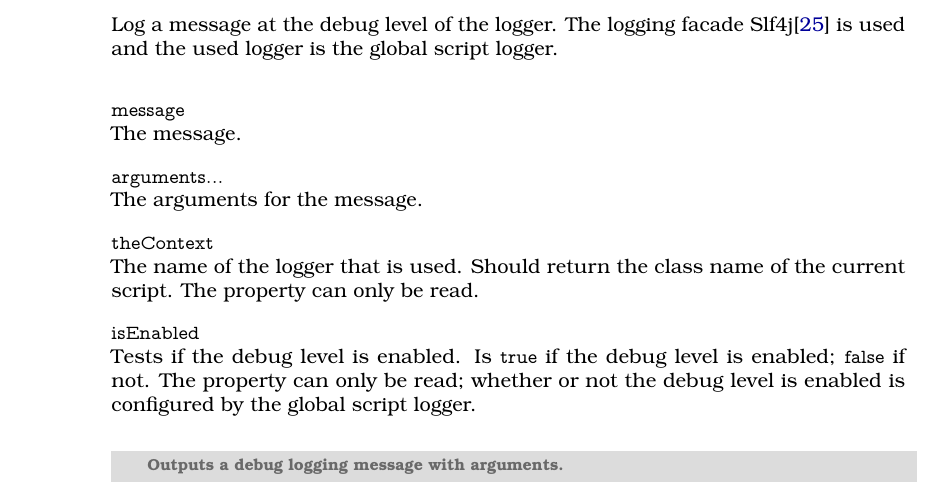
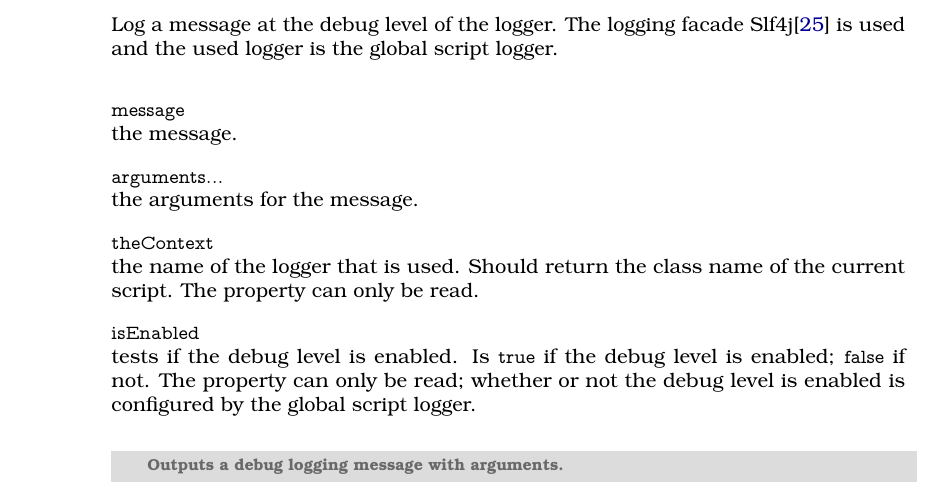
Before and after one commit to devent/mongoose-docu, a LaTeX document (groovybash_en.tex, which reads buildin_commands_debug_en.tex): part of page 14 of 29, cut so that both start at the same text. Compiled offline with pdfLaTeX; an older LaTeX class or package is replaced by its successor.

Commit message:
After item should be lower case

```diff
--- a/buildin_commands_debug_en.tex
+++ b/buildin_commands_debug_en.tex
@@ -16,17 +16,17 @@ the global script logger.
 \begin{asparadesc}
 %
 \item[\code{message}] \hfill \\
-The message.
+the message.
 %
 \item[\code{arguments...}] \hfill \\
-The arguments for the message.
+the arguments for the message.
 %
 \item[\code{theContext}] \hfill \\
-The name of the logger that is used. Should return the class name of the current
+the name of the logger that is used. Should return the class name of the current
 script. The property can only be read.
 %
 \item[\code{isEnabled}] \hfill \\
-Tests if the debug level is enabled. Is \code{true} if the debug level is enabled;
+tests if the debug level is enabled. Is \code{true} if the debug level is enabled;
 \code{false} if not. The property can only be read; whether or not the debug
 level is enabled is configured by the global script logger.
 %
```
